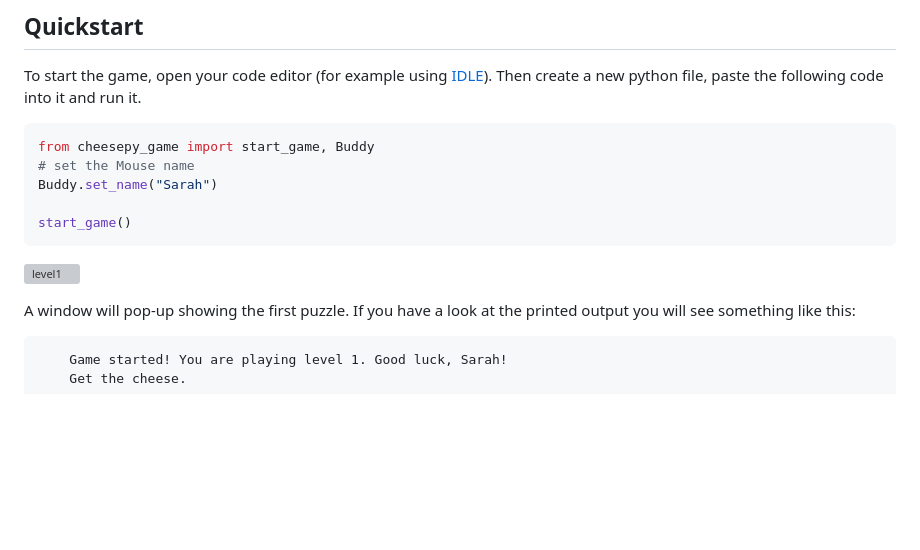
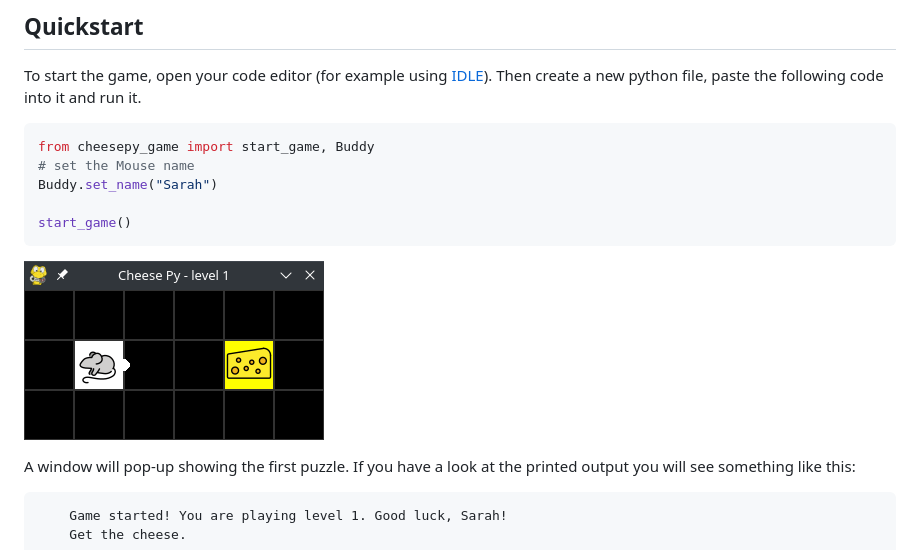
Before and after one commit to mpascucci/CheesePy_Game, a Markdown page: README.md, the part around the change. Drawn GitHub-style; pictures changed too: img/level1.png (added); blank space fills up the shorter version; grey boxes are pictures that could not be loaded.

Commit message:
duplicated image folder for github readme and docs

````diff
--- a/README.md
+++ b/README.md
@@ -51,7 +51,7 @@ Buddy.set_name("Sarah")
 start_game()
 ```
 
-![level1](img/level1.png)
+![level1](./img/level1.png)
 
 A window will pop-up showing the first puzzle. If you have a look at the printed output you will see something like this:
 
````
Also changed, not shown: img/Screenshot.png (added), img/cheesePy_Cover.png (added), 1 other file.
